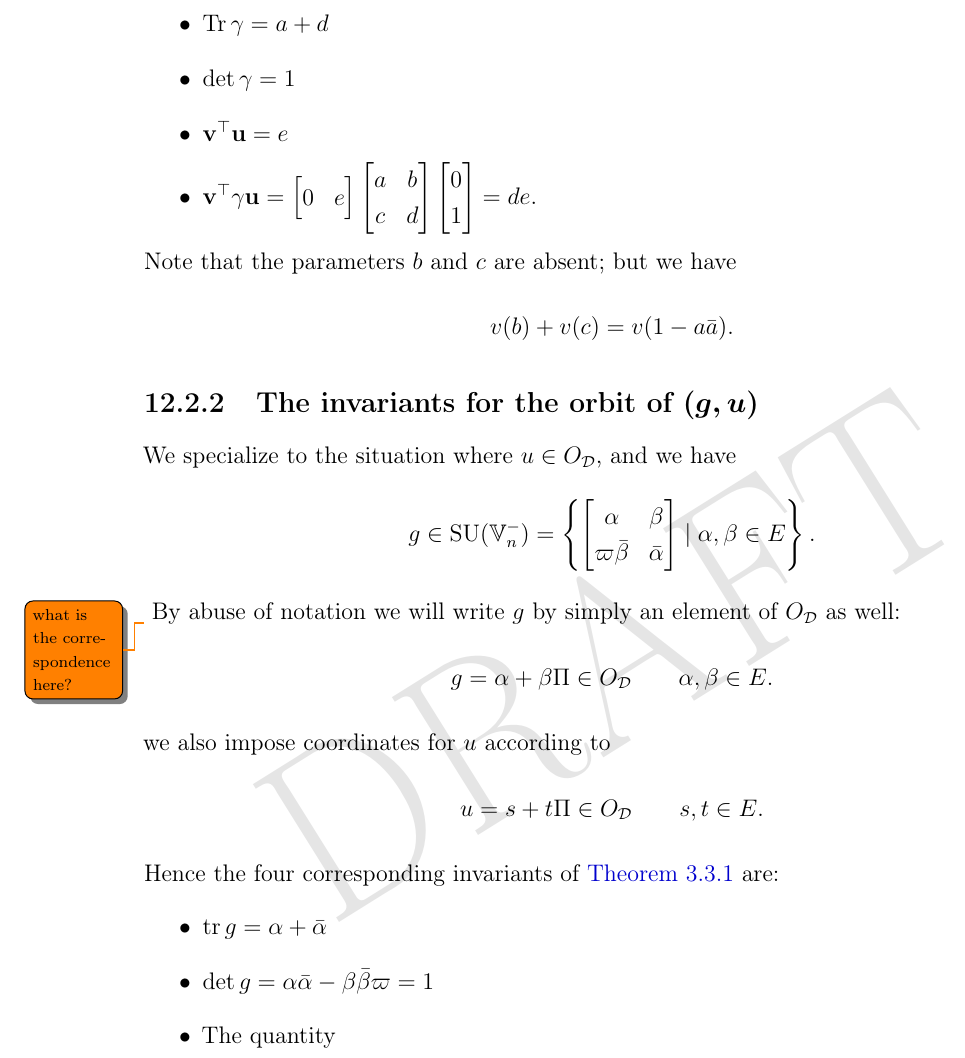
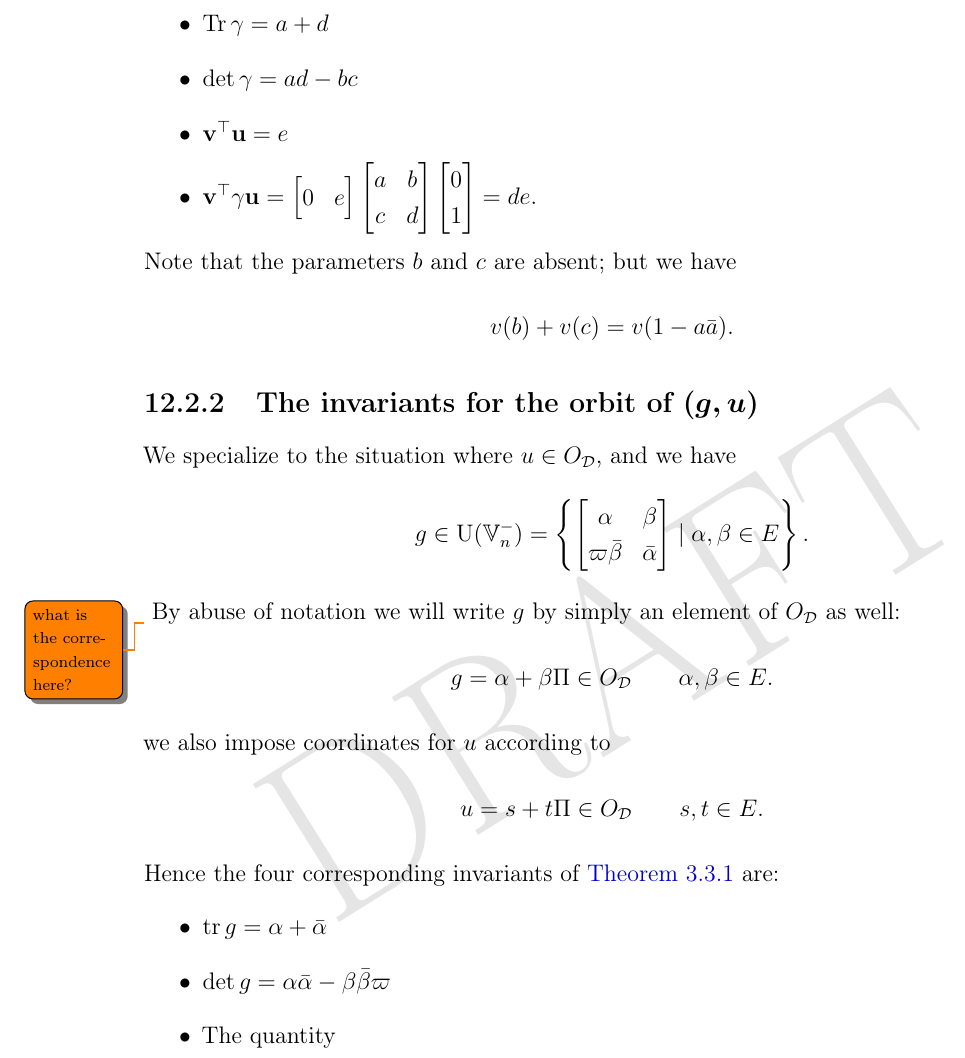
Before and after one commit to vEnhance/evans-phd-notebook, a LaTeX thesis (thesis/thesis.tex, which reads thesis/jiao.tex): part of page 130 of 141, cut so that both start at the same text. Compiled offline with pdfLaTeX; a LaTeX package or settings file that is missing is left out.

Commit message:
edit(jiao): don't need to WLOG det = 1

```diff
--- a/thesis/jiao.tex
+++ b/thesis/jiao.tex
@@ -94,7 +94,7 @@ It will again be enough to consider the situation in which $\det \gamma = 1$.
 The invariants in this case as described in \Cref{def:matching_semi_lie} are:
 \begin{itemize}
   \ii $\Tr \gamma = a + d$
-  \ii $\det \gamma = 1$
+  \ii $\det \gamma = ad - bc$
   \ii $\vv^\top \uu = e$
   \ii $\vv^\top \gamma \uu = \begin{bmatrix} 0 & e \end{bmatrix}
   \begin{bmatrix} a & b \\ c & d \end{bmatrix} \begin{bmatrix} 0 \\ 1 \end{bmatrix} = de$.
@@ -104,7 +104,7 @@ Note that the parameters $b$ and $c$ are absent; but we have
 
 \subsection{The invariants for the orbit of $(g,u)$}
 We specialize to the situation where $u \in \OO_\DD$, and we have
-\[ g \in \SU(\VV_n^-) = \left\{
+\[ g \in \U(\VV_n^-) = \left\{
     \begin{bmatrix} \alpha & \beta \\ \varpi\bar\beta & \bar\alpha \end{bmatrix}
     \mid \alpha, \beta \in E \right\}. \]
 \todo{what is the correspondence here?}
@@ -115,7 +115,7 @@ we also impose coordinates for $u$ according to
 Hence the four corresponding invariants of \Cref{def:matching_semi_lie} are:
 \begin{itemize}
   \ii $\tr g = \alpha + \bar\alpha$
-  \ii $\det g = \alpha \bar \alpha - \beta \bar\beta \varpi = 1$
+  \ii $\det g = \alpha \bar \alpha - \beta \bar\beta \varpi$
   \ii The quantity
   \[ \left\langle u,u \right\rangle = 2 \Nm u = 2(s \bar s - t \bar t \varpi) \]
   \ii The quantity
```
